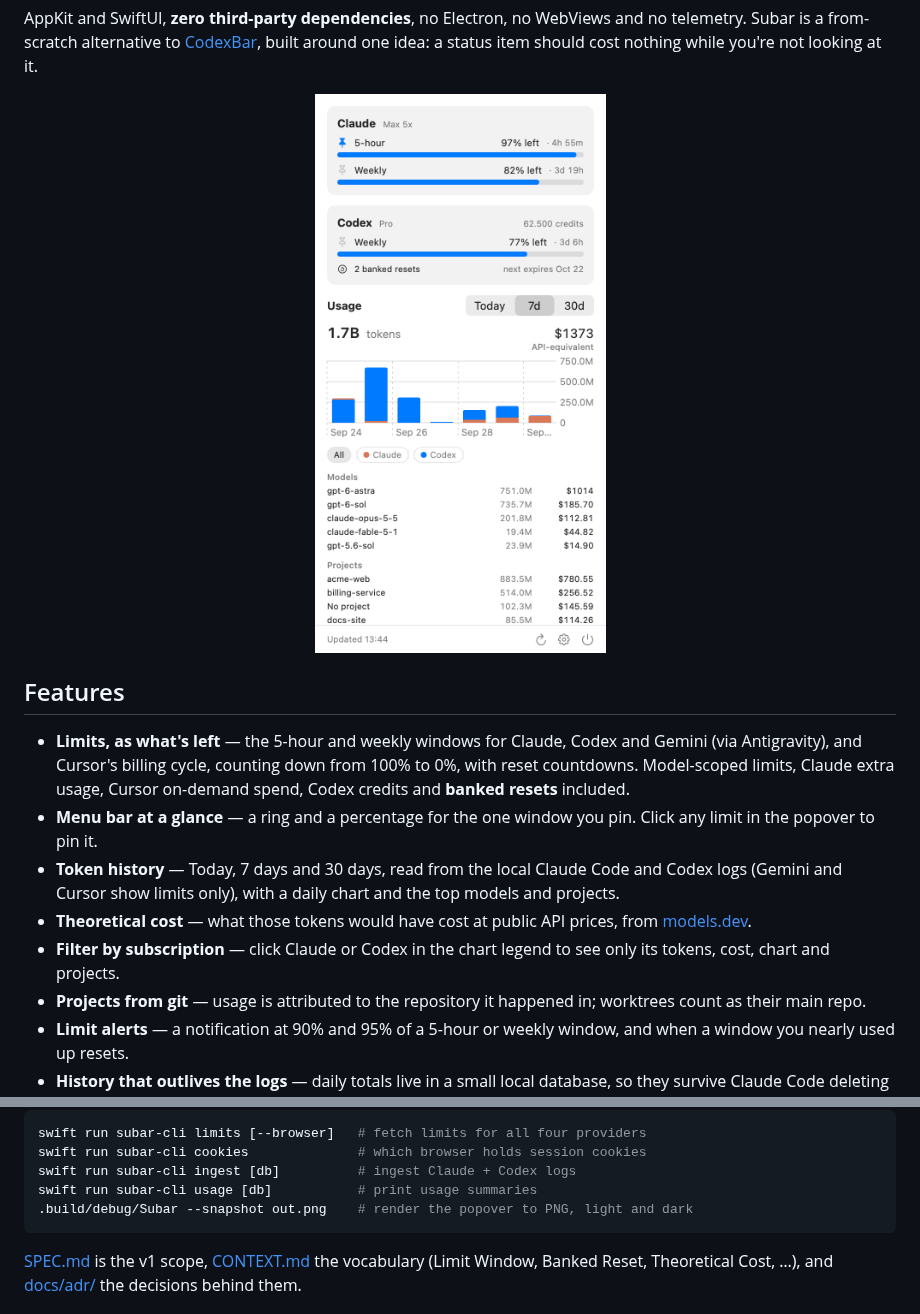
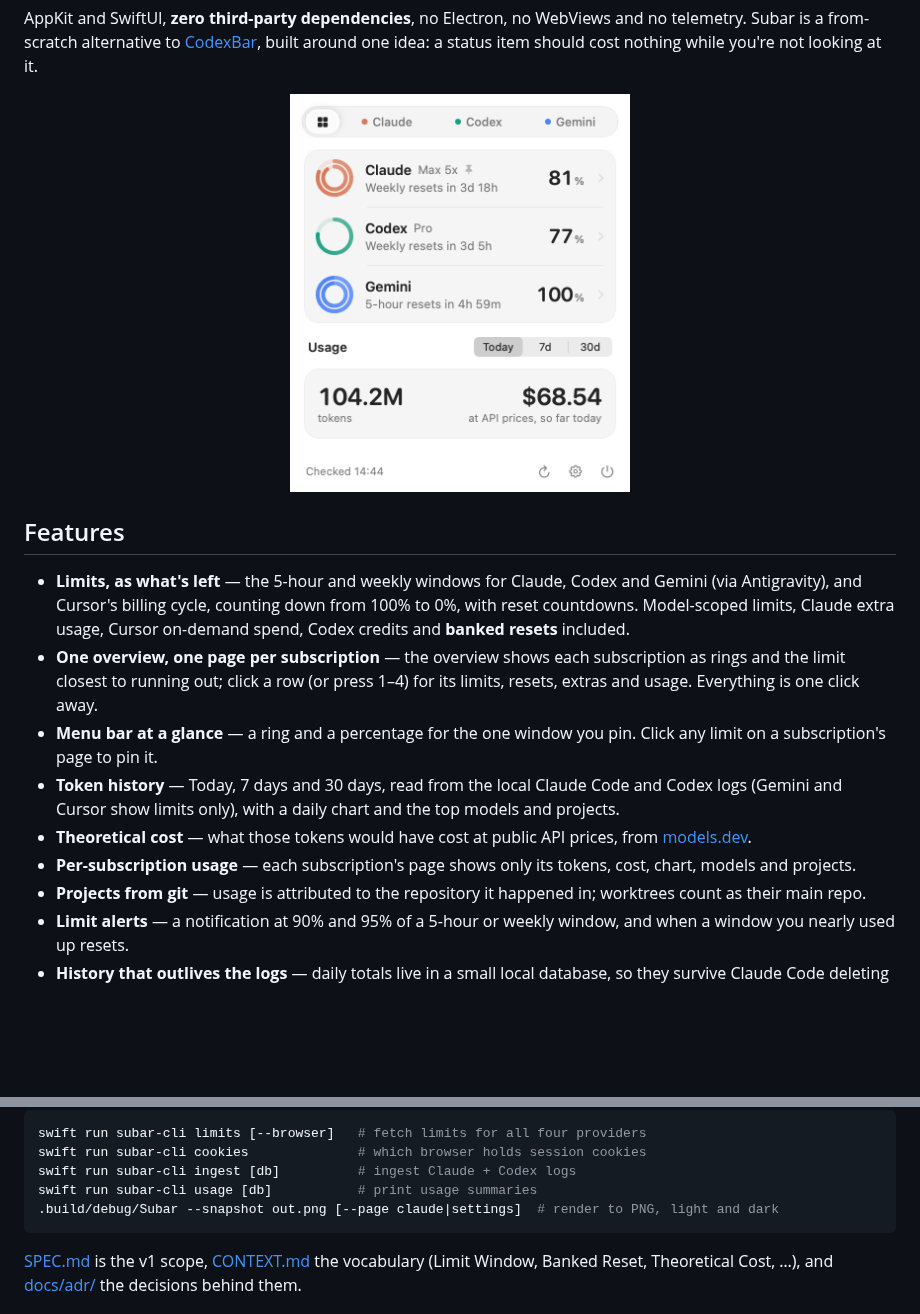
Before and after one commit to ThiloReintjes/tinybar, a Markdown page: README.md, 2 parts joined by grey strips. Drawn GitHub-style; pictures changed too: docs/screenshot.png; blank space fills up the shorter version.

````diff
--- a/README.md
+++ b/README.md
@@ -33,15 +33,18 @@ around one idea: a status item should cost nothing while you're not looking at i
   Antigravity), and Cursor's billing cycle, counting down from 100% to 0%, with reset countdowns.
   Model-scoped limits, Claude extra usage, Cursor on-demand spend, Codex credits and **banked
   resets** included.
-- **Menu bar at a glance** — a ring and a percentage for the one window you pin. Click any limit in
-  the popover to pin it.
+- **One overview, one page per subscription** — the overview shows each subscription as rings and
+  the limit closest to running out; click a row (or press 1–4) for its limits, resets, extras and
+  usage. Everything is one click away.
+- **Menu bar at a glance** — a ring and a percentage for the one window you pin. Click any limit on a
+  subscription's page to pin it.
 - **Token history** — Today, 7 days and 30 days, read from the local Claude Code and Codex logs
   (Gemini and Cursor show limits only),
   with a daily chart and the top models and projects.
 - **Theoretical cost** — what those tokens would have cost at public API prices, from
   [models.dev](https://models.dev).
-- **Filter by subscription** — click Claude or Codex in the chart legend to see only its tokens,
-  cost, chart and projects.
+- **Per-subscription usage** — each subscription's page shows only its tokens, cost, chart, models
+  and projects.
 - **Projects from git** — usage is attributed to the repository it happened in; worktrees count as
   their main repo.
 - **Limit alerts** — a notification at 90% and 95% of a 5-hour or weekly window, and when a window
@@ -122,7 +125,7 @@ swift run subar-cli limits [--browser]   # fetch limits for all four providers
 swift run subar-cli cookies              # which browser holds session cookies
 swift run subar-cli ingest [db]          # ingest Claude + Codex logs
 swift run subar-cli usage [db]           # print usage summaries
-.build/debug/Subar --snapshot out.png    # render the popover to PNG, light and dark
+.build/debug/Subar --snapshot out.png [--page claude|settings]  # render to PNG, light and dark
 ```
 
 [SPEC.md](SPEC.md) is the v1 scope, [CONTEXT.md](CONTEXT.md) the vocabulary (Limit Window, Banked
````
Also changed, not shown: other parts of README.md (+1 -1 lines), SPEC.md (+20 -16 lines), docs/screenshot-dark.png, 4 other files.
